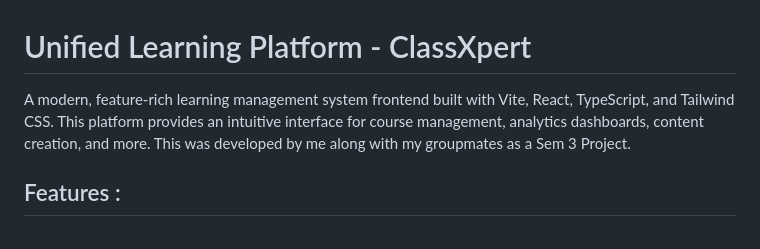
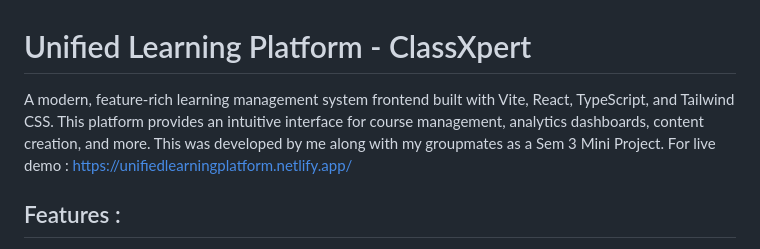
Before and after one commit to AsmitaPokharkar/ClassXpert, a Markdown page: README.md, the part around the change. GitHub-like rendering.

```diff
--- a/README.md
+++ b/README.md
@@ -1,6 +1,7 @@
 # Unified Learning Platform - ClassXpert
 
-A modern, feature-rich learning management system frontend built with Vite, React, TypeScript, and Tailwind CSS. This platform provides an intuitive interface for course management, analytics dashboards, content creation, and more. This was developed by me along with my groupmates as a Sem 3 Project.
+A modern, feature-rich learning management system frontend built with Vite, React, TypeScript, and Tailwind CSS. This platform provides an intuitive interface for course management, analytics dashboards, content creation, and more. This was developed by me along with my groupmates as a Sem 3 Mini Project.
+For live demo : https://unifiedlearningplatform.netlify.app/
 
 ##  Features :
 
```
